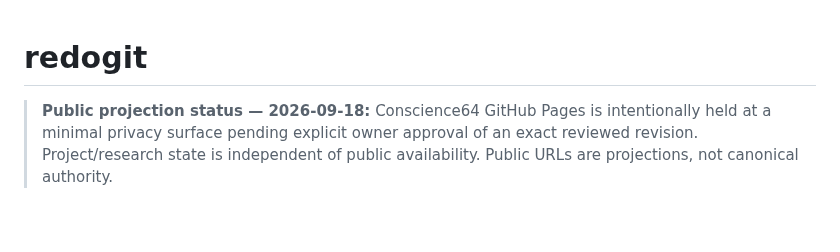
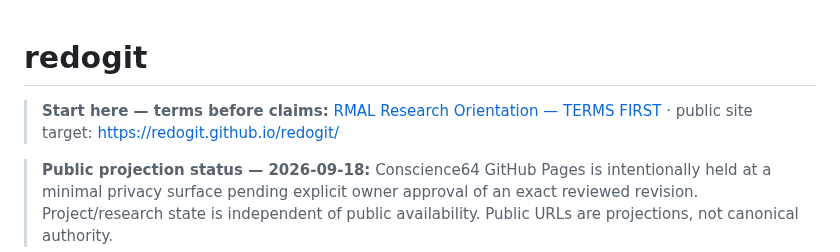
Before and after one commit to redogit/redogit, a Markdown page: README.md, the part around the change. GitHub-like rendering; blank space fills up the shorter version.

Commit message:
Link terms-first RMAL orientation from profile

```diff
--- a/README.md
+++ b/README.md
@@ -1,4 +1,6 @@
 # redogit
+
+> **Start here — terms before claims:** [RMAL Research Orientation — TERMS FIRST](RMAL_RESEARCH_ORIENTATION_2026-09-25.md) · public site target: https://redogit.github.io/redogit/
 
 > **Public projection status — 2026-09-18:** Conscience64 GitHub Pages is intentionally held at a minimal privacy surface pending explicit owner approval of an exact reviewed revision. Project/research state is independent of public availability. Public URLs are projections, not canonical authority.
 
```
